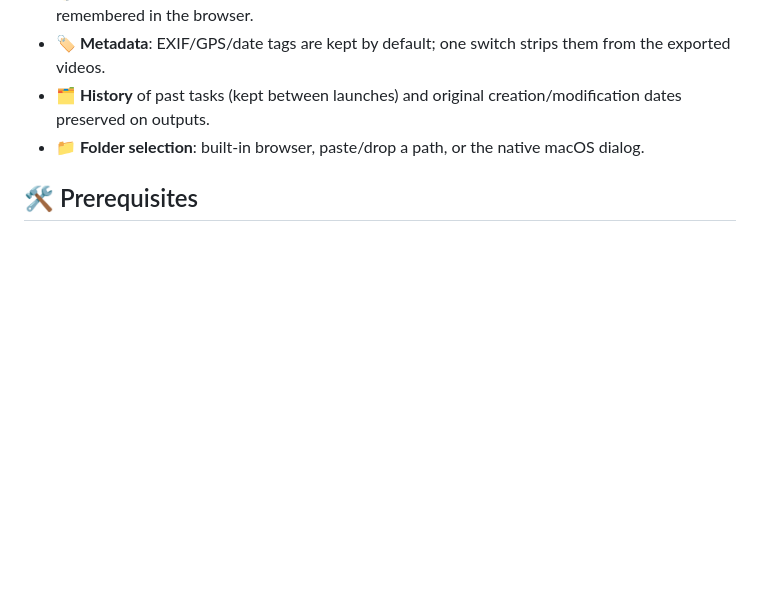
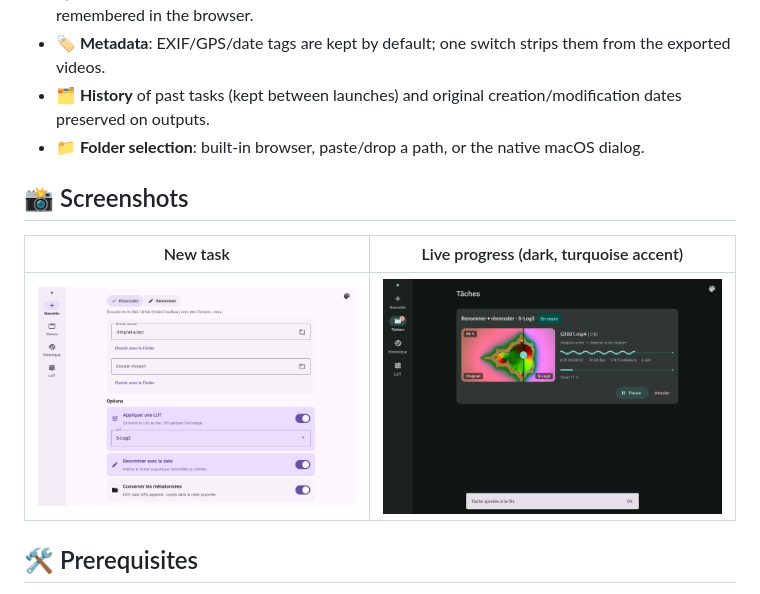
Before and after one commit to ousli/EncodeTool, a Markdown page: README.md, the part around one of its changes. GitHub-like rendering; pictures changed too: docs/dark.png (added), docs/new-task.png (added); blank space fills up the shorter version.

```diff
--- a/README.md
+++ b/README.md
@@ -14,6 +14,12 @@ A single Rust binary runs a small server on `127.0.0.1` and serves the web inter
 - **🏷 Metadata**: EXIF/GPS/date tags are kept by default; one switch strips them from the exported videos.
 - **🗂 History** of past tasks (kept between launches) and original creation/modification dates preserved on outputs.
 - **📁 Folder selection**: built-in browser, paste/drop a path, or the native macOS dialog.
+
+## 📸 Screenshots
+
+| New task | Live progress (dark, turquoise accent) |
+|---|---|
+| ![New task](docs/new-task.png) | ![Live progress](docs/dark.png) |
 
 ## 🛠 Prerequisites
 
```
Also changed, not shown: other parts of README.md (+0 -9 lines), image.png (deleted), image2.png (deleted), 1 other file.
